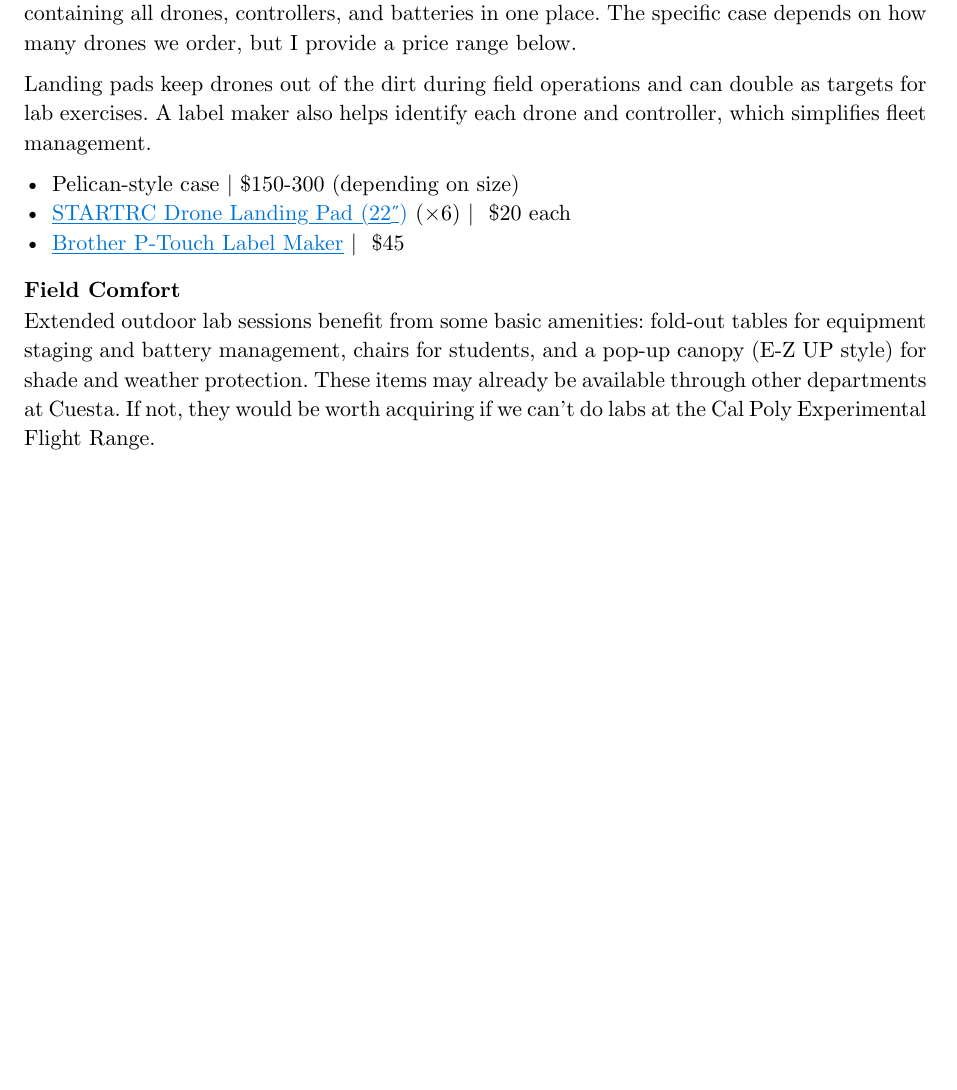
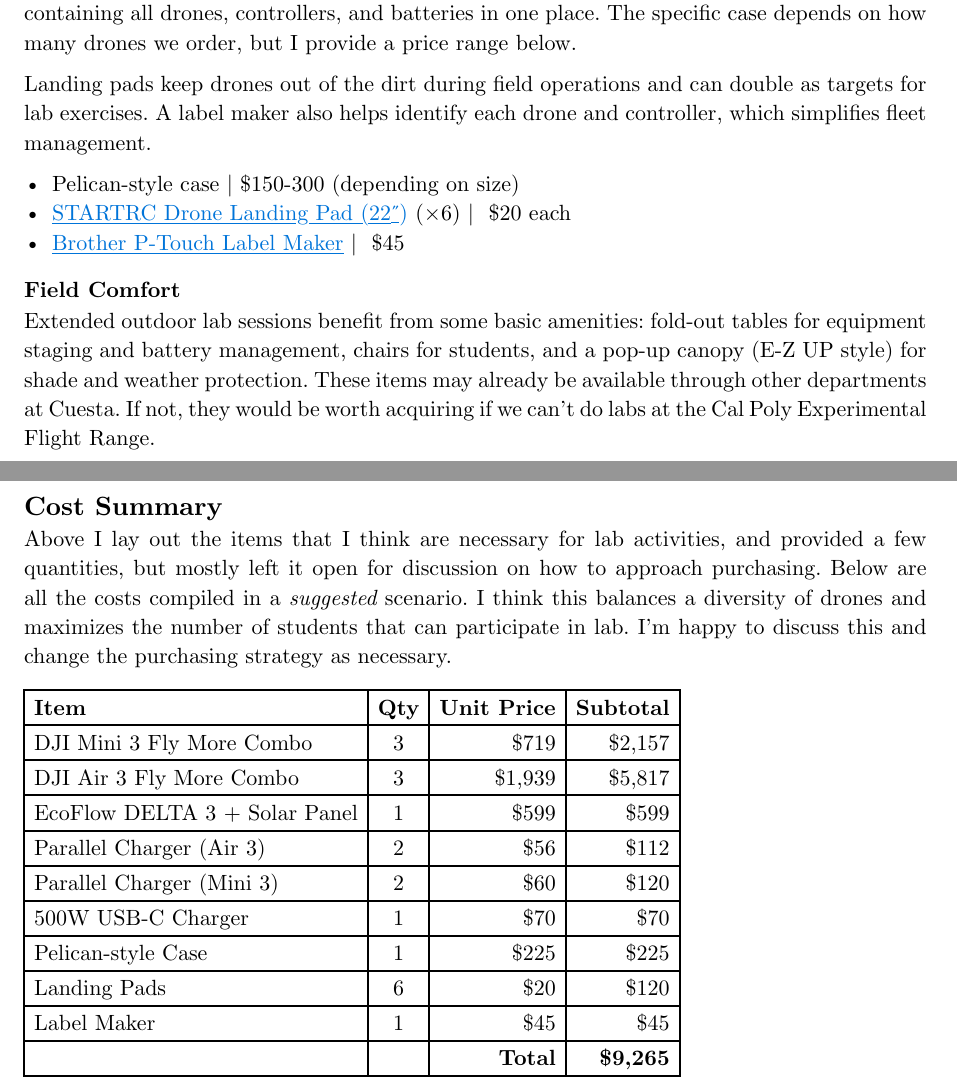
Before and after one commit to kylenessen/cuesta-drone-program, a Typst document (equipment-purchasing/drone-program-equipment-memo.typ): part of page 3 of 3 before the commit and two parts of pages 3 and 4 of 4 after it, the two joined at a grey line, cut so that both start at the same text, the shorter picture padded with empty space. Compiled offline with Typst 0.15.

Commit message:
Add cost summary table for AERO 100 equipment

```diff
--- a/equipment-purchasing/drone-program-equipment-memo.typ
+++ b/equipment-purchasing/drone-program-equipment-memo.typ
@@ -101,3 +101,28 @@
 === Field Comfort
 
 Extended outdoor lab sessions benefit from some basic amenities: fold-out tables for equipment staging and battery management, chairs for students, and a pop-up canopy (E-Z UP style) for shade and weather protection. These items may already be available through other departments at Cuesta. If not, they would be worth acquiring if we can't do labs at the Cal Poly Experimental Flight Range.
+
+
+== Cost Summary
+
+Above I lay out the items that I think are necessary for lab activities, and provided a few quantities, but mostly left it open for discussion on how to approach purchasing. Below are all the costs compiled in a _suggested_ scenario. I think this balances a diversity of drones and maximizes the number of students that can participate in lab. I'm happy to discuss this and change the purchasing strategy as necessary.
+
+#table(
+  columns: (auto, auto, auto, auto),
+  align: (left, center, right, right),
+  table.header[*Item*][*Qty*][*Unit Price*][*Subtotal*],
+  table.hline(),
+  [DJI Mini 3 Fly More Combo], [3], [\$719], [\$2,157],
+  [DJI Air 3 Fly More Combo], [3], [\$1,939], [\$5,817],
+  table.hline(),
+  [EcoFlow DELTA 3 + Solar Panel], [1], [\$599], [\$599],
+  [Parallel Charger (Air 3)], [2], [\$56], [\$112],
+  [Parallel Charger (Mini 3)], [2], [\$60], [\$120],
+  [500W USB-C Charger], [1], [\$70], [\$70],
+  table.hline(),
+  [Pelican-style Case], [1], [\$225], [\$225],
+  [Landing Pads], [6], [\$20], [\$120],
+  [Label Maker], [1], [\$45], [\$45],
+  table.hline(),
+  [], [], [*Total*], [*\$9,265*],
+)
```
